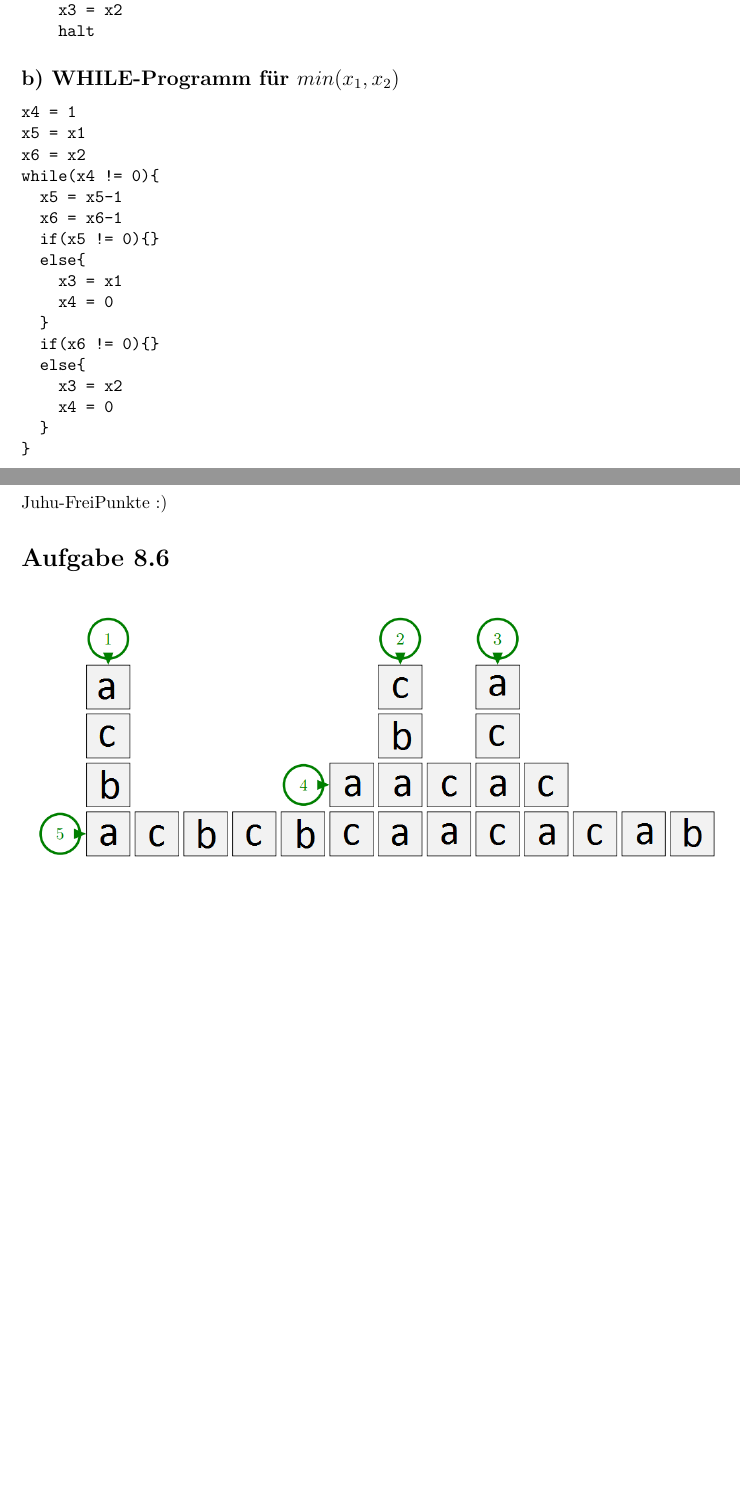
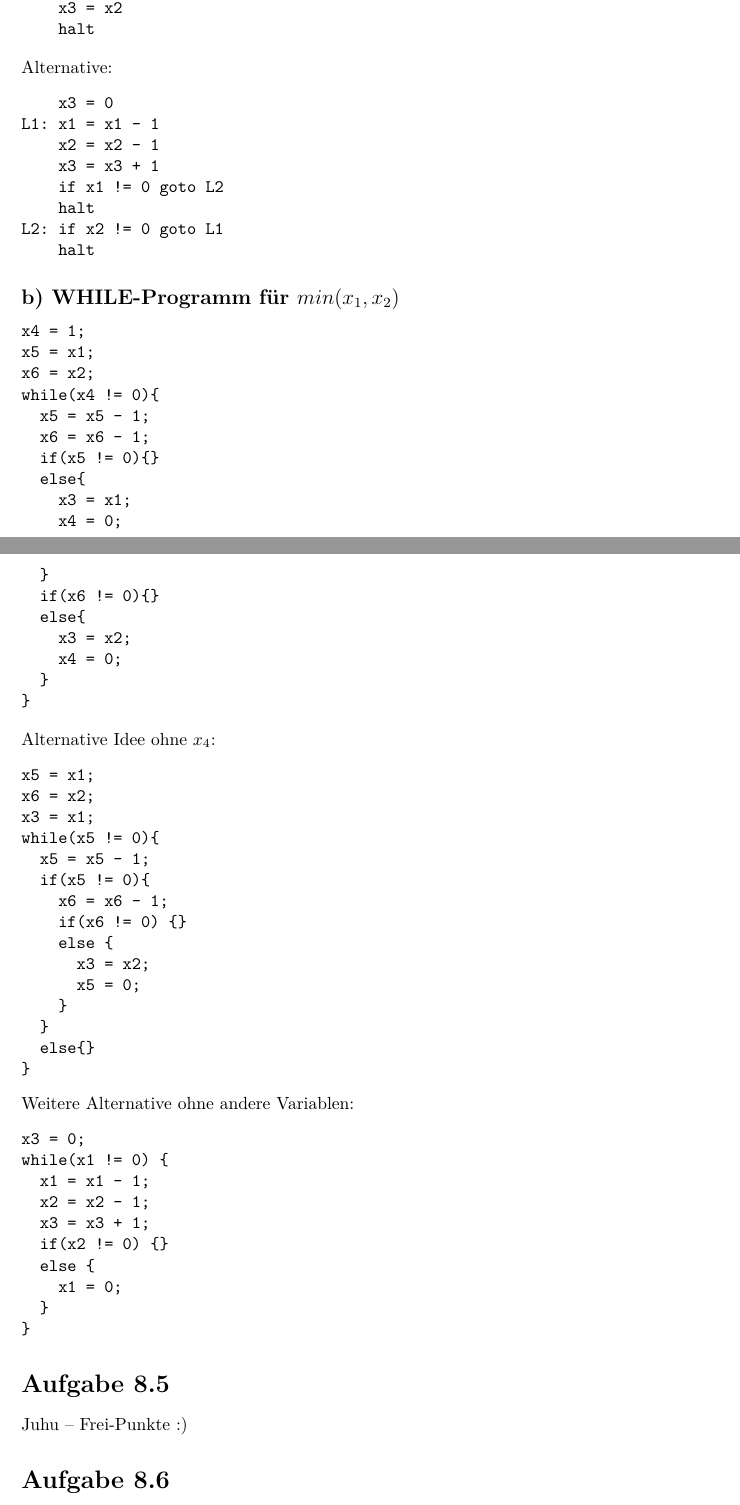
Before and after one commit to shoeffner/DInf2014, a LaTeX document (blatt8/DInf148_shas.tex): two parts of pages 3 and 4 of 4 before the commit and two parts of pages 3 and 4 of 5 after it, joined at a grey line, cut so that both start at the same text, the shorter picture padded with empty space. Compiled offline with pdfLaTeX.

Commit message:
Korrektur 8.2, Alternativen 8.4

```diff
--- a/blatt8/DInf148_shas.tex
+++ b/blatt8/DInf148_shas.tex
@@ -117,31 +122,76 @@ L2: if x5 != 0
     x3 = x2
     halt
 \end{verbatim}
+Alternative:
+\begin{verbatim}
+    x3 = 0
+L1: x1 = x1 - 1
+    x2 = x2 - 1
+    x3 = x3 + 1
+    if x1 != 0 goto L2
+    halt
+L2: if x2 != 0 goto L1
+    halt
+\end{verbatim}
 \subsection*{b) WHILE-Programm für $min(x_1,x_2)$}
 \begin{verbatim}
-x4 = 1
-x5 = x1
-x6 = x2
+x4 = 1;
+x5 = x1;
+x6 = x2;
 while(x4 != 0){
-  x5 = x5-1
-  x6 = x6-1
+  x5 = x5 - 1;
+  x6 = x6 - 1;
   if(x5 != 0){}
   else{
-    x3 = x1
-    x4 = 0
+    x3 = x1;
+    x4 = 0;
   }
   if(x6 != 0){}
   else{
-    x3 = x2
-    x4 = 0
+    x3 = x2;
+    x4 = 0;
+  }
+}
+\end{verbatim}
+Alternative Idee ohne $x_4$:
+\begin{verbatim}
+x5 = x1;
+x6 = x2;
+x3 = x1;
+while(x5 != 0){
+  x5 = x5 - 1;
+  if(x5 != 0){
+    x6 = x6 - 1;
+    if(x6 != 0) {}
+    else {
+      x3 = x2;
+      x5 = 0;
+    }
+  }
+  else{}
+}
+\end{verbatim}
+Weitere Alternative ohne andere Variablen:
+\begin{verbatim}
+x3 = 0;
+while(x1 != 0) {
+  x1 = x1 - 1;
+  x2 = x2 - 1;
+  x3 = x3 + 1;
+  if(x2 != 0) {}
+  else {
+    x1 = 0;
   }
 }
 \end{verbatim}
 \section*{Aufgabe 8.5}
-Juhu-FreiPunkte $:)$
+
+Juhu -- Frei-Punkte $:)$
+
+
 \section*{Aufgabe 8.6}
 \begin{figure}[!h]
-  \includegraphics[scale=0.5]{crossword.png}
+  \includegraphics[scale=0.4]{crossword.png}
 \end{figure}
 
 \end{document}
```
Also changed, not shown: blatt8/DInf148_shas.tex (7 more changed lines).
